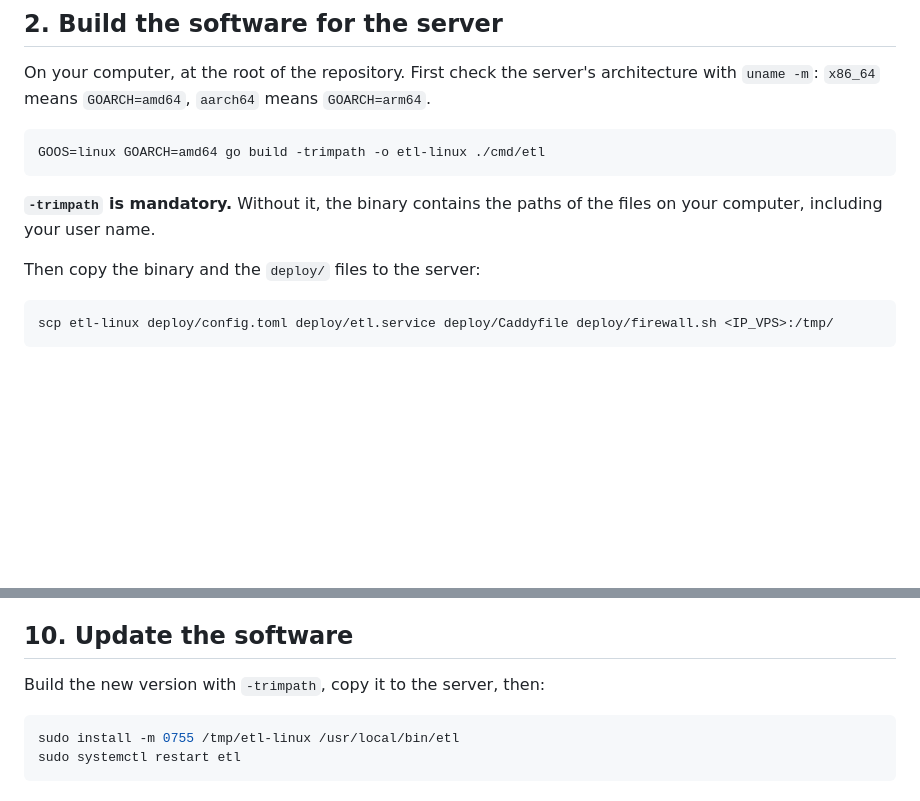
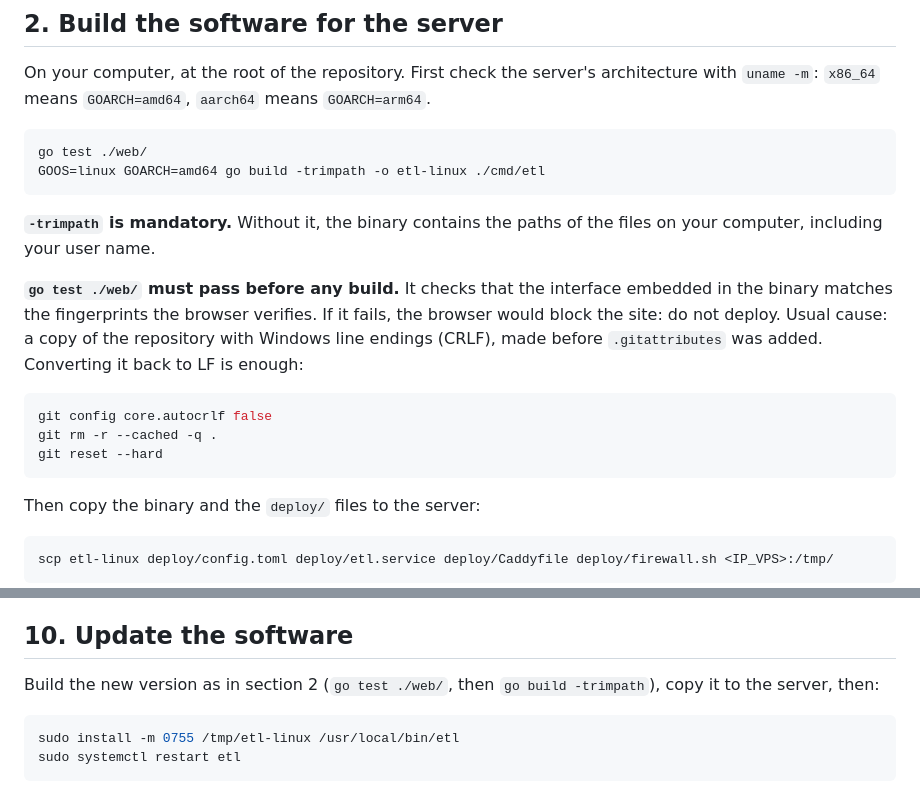
Before and after one commit to makoto-kanamoto/etl, a Markdown page: docs/en/DEPLOYMENT_GUIDE.md, 2 parts joined by grey strips. GitHub-like rendering; blank space fills up the shorter version.

````diff
--- a/docs/en/DEPLOYMENT_GUIDE.md
+++ b/docs/en/DEPLOYMENT_GUIDE.md
@@ -61,11 +61,23 @@ On your computer, at the root of the repository. First check the server's archit
 `uname -m`: `x86_64` means `GOARCH=amd64`, `aarch64` means `GOARCH=arm64`.
 
 ```sh
+go test ./web/
 GOOS=linux GOARCH=amd64 go build -trimpath -o etl-linux ./cmd/etl
 ```
 
 **`-trimpath` is mandatory.** Without it, the binary contains the paths of the files on your computer,
 including your user name.
+
+**`go test ./web/` must pass before any build.** It checks that the interface embedded in the binary
+matches the fingerprints the browser verifies. If it fails, the browser would block the site: do not
+deploy. Usual cause: a copy of the repository with Windows line endings (CRLF), made before
+`.gitattributes` was added. Converting it back to LF is enough:
+
+```sh
+git config core.autocrlf false
+git rm -r --cached -q .
+git reset --hard
+```
 
 Then copy the binary and the `deploy/` files to the server:
 
@@ -228,7 +240,8 @@ wallet, exchanges, explorer and CPI pages by itself: nothing to change in Caddy
 
 ## 10. Update the software
 
-Build the new version with `-trimpath`, copy it to the server, then:
+Build the new version as in section 2 (`go test ./web/`, then `go build -trimpath`), copy it to the
+server, then:
 
 ```sh
 sudo install -m 0755 /tmp/etl-linux /usr/local/bin/etl
````
Also changed, not shown: docs/fr/GUIDE_DEPLOIEMENT.md (+14 -1 lines).
